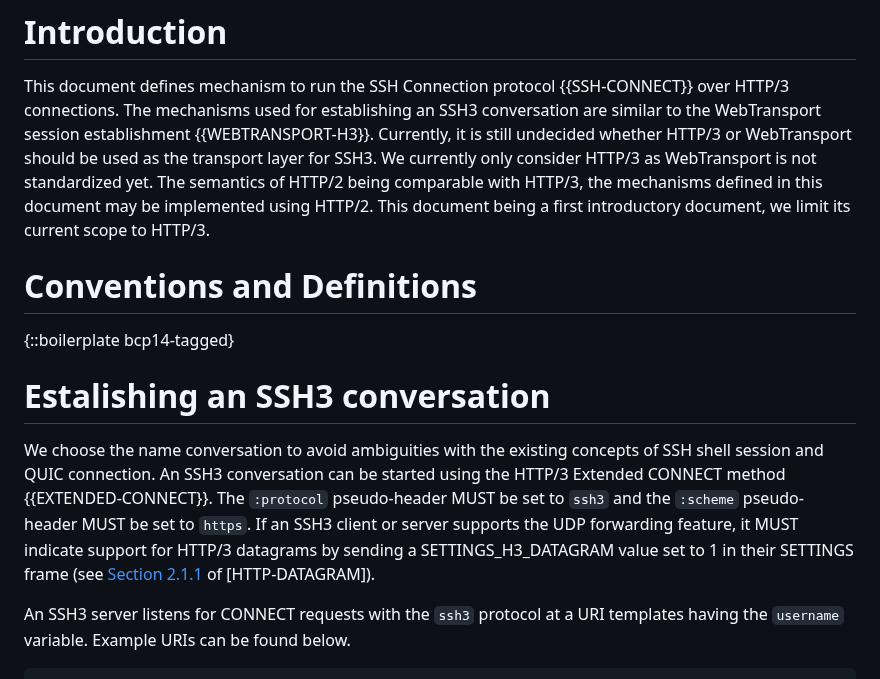
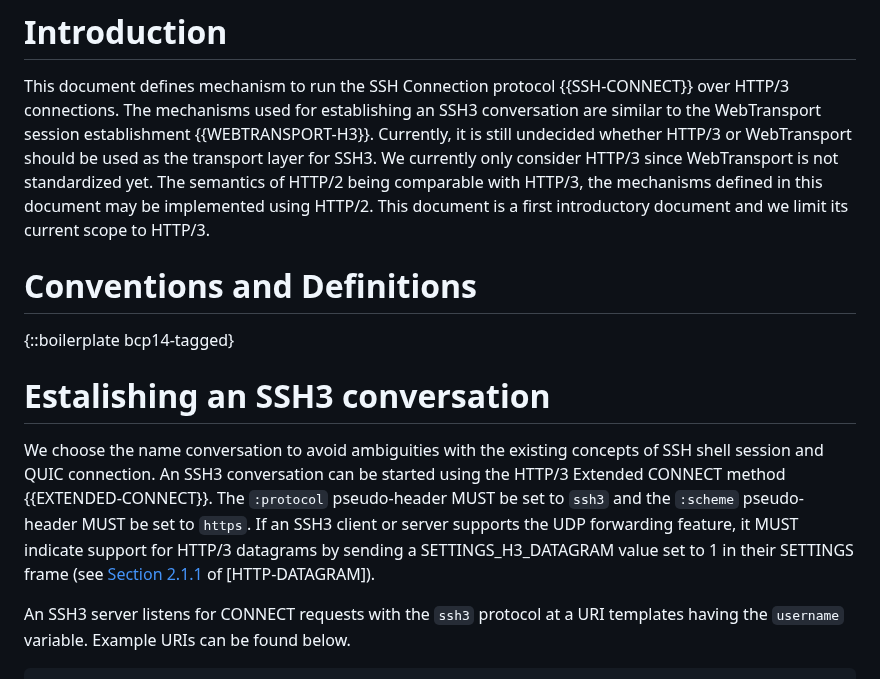
Before and after one commit to francoismichel/ssh3-spec, a Markdown page: draft-michel-ssh3.md, the part around the change. Rendered like a GitHub page.

```diff
--- a/draft-michel-ssh3.md
+++ b/draft-michel-ssh3.md
@@ -61,9 +61,9 @@ services atop HTTP/3.
 # Introduction
 
 This document defines mechanism to run the SSH Connection protocol {{SSH-CONNECT}} over HTTP/3 connections. The mechanisms used for establishing an SSH3 conversation are similar to the WebTransport session establishment {{WEBTRANSPORT-H3}}.
-Currently, it is still undecided whether HTTP/3 or WebTransport should be used as the transport layer for SSH3. We currently only consider HTTP/3 as WebTransport is not standardized yet.
+Currently, it is still undecided whether HTTP/3 or WebTransport should be used as the transport layer for SSH3. We currently only consider HTTP/3 since WebTransport is not standardized yet.
 The semantics of HTTP/2 being comparable with HTTP/3, the mechanisms
-defined in this document may be implemented using HTTP/2. This document being a first introductory document, we limit its current scope to HTTP/3.
+defined in this document may be implemented using HTTP/2. This document is a first introductory document and we limit its current scope to HTTP/3.
 
 
 # Conventions and Definitions
@@ -76,7 +76,8 @@ concepts of SSH shell session and QUIC connection.
 An SSH3 conversation can be started using the HTTP/3 Extended CONNECT
 method {{EXTENDED-CONNECT}}. The `:protocol` pseudo-header MUST be set
 to `ssh3` and the `:scheme` pseudo-header MUST be set to `https`.
-If an SSH3 client or server supports the UDP forwarding feature, it MUST indicate support for HTTP/3 datagrams by sending a SETTINGS_H3_DATAGRAM value set to 1 in their SETTINGS frame (see [Section 2.1.1]() of [HTTP-DATAGRAM]).
+If an SSH3 client or server supports the UDP forwarding feature, it MUST indicate support for HTTP/3 datagrams by sending a SETTINGS_H3_DATAGRAM value set to 1 in their
+SETTINGS frame (see [Section 2.1.1]() of [HTTP-DATAGRAM]).
 
 An SSH3 server listens for CONNECT requests with the `ssh3` protocol
 at a URI templates having the `username` variable. Example URIs can be found below.
```
